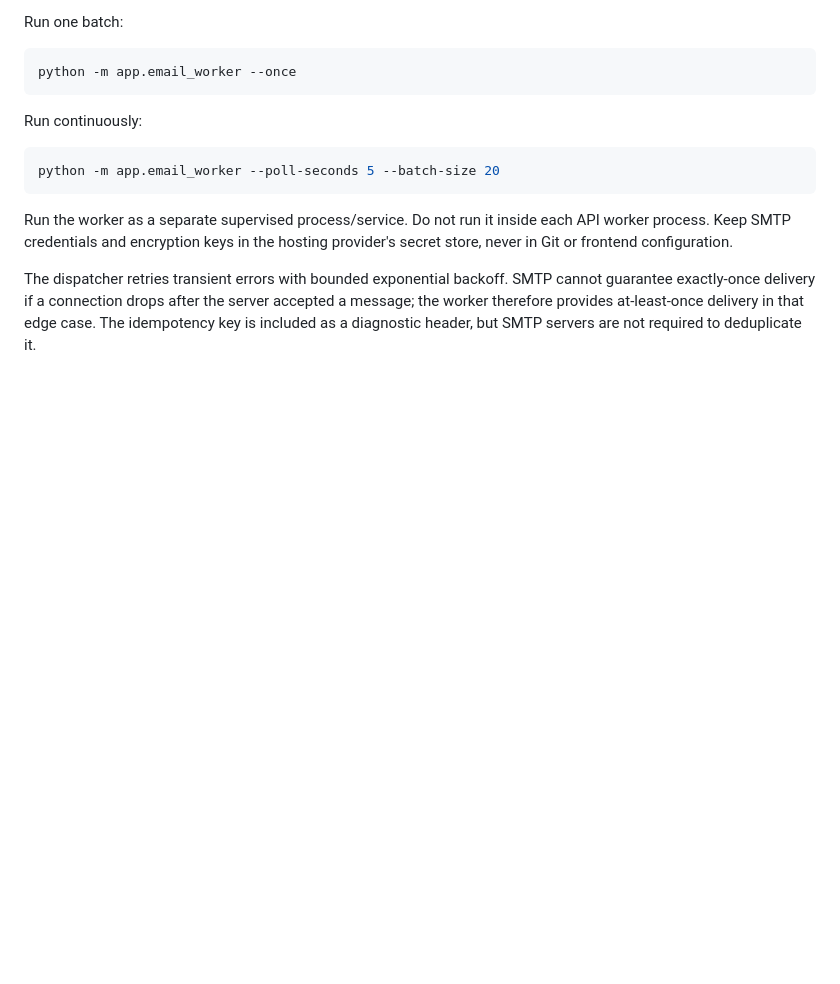
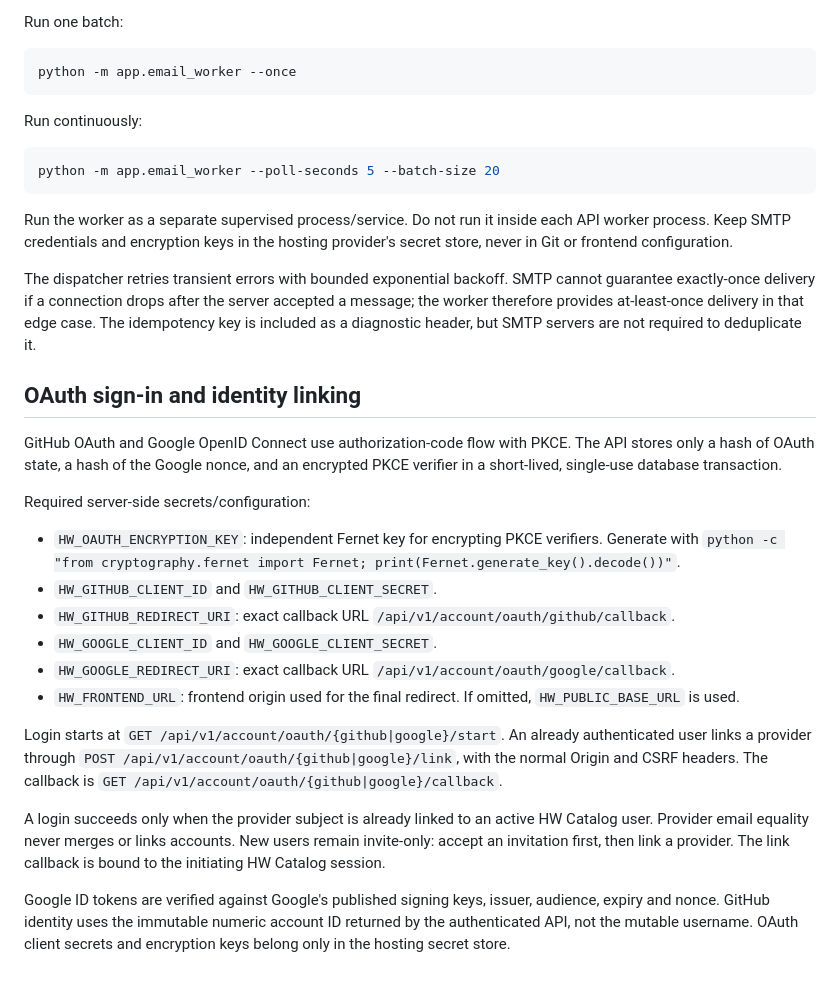
Before and after one commit to JohnyKiska/hotwheels, a Markdown page: backend/README.md, the part around the change. Drawn GitHub-style; blank space fills up the shorter version.

Commit message:
Document GitHub and Google OAuth configuration

```diff
--- a/backend/README.md
+++ b/backend/README.md
@@ -140,3 +140,38 @@ SMTP cannot guarantee exactly-once delivery if a connection drops after the
 server accepted a message; the worker therefore provides at-least-once delivery
 in that edge case. The idempotency key is included as a diagnostic header, but
 SMTP servers are not required to deduplicate it.
+
+## OAuth sign-in and identity linking
+
+GitHub OAuth and Google OpenID Connect use authorization-code flow with PKCE.
+The API stores only a hash of OAuth state, a hash of the Google nonce, and an
+encrypted PKCE verifier in a short-lived, single-use database transaction.
+
+Required server-side secrets/configuration:
+
+- `HW_OAUTH_ENCRYPTION_KEY`: independent Fernet key for encrypting PKCE verifiers.
+  Generate with `python -c "from cryptography.fernet import Fernet; print(Fernet.generate_key().decode())"`.
+- `HW_GITHUB_CLIENT_ID` and `HW_GITHUB_CLIENT_SECRET`.
+- `HW_GITHUB_REDIRECT_URI`: exact callback URL
+  `/api/v1/account/oauth/github/callback`.
+- `HW_GOOGLE_CLIENT_ID` and `HW_GOOGLE_CLIENT_SECRET`.
+- `HW_GOOGLE_REDIRECT_URI`: exact callback URL
+  `/api/v1/account/oauth/google/callback`.
+- `HW_FRONTEND_URL`: frontend origin used for the final redirect. If omitted,
+  `HW_PUBLIC_BASE_URL` is used.
+
+Login starts at `GET /api/v1/account/oauth/{github|google}/start`.
+An already authenticated user links a provider through
+`POST /api/v1/account/oauth/{github|google}/link`, with the normal Origin and
+CSRF headers. The callback is
+`GET /api/v1/account/oauth/{github|google}/callback`.
+
+A login succeeds only when the provider subject is already linked to an active
+HW Catalog user. Provider email equality never merges or links accounts.
+New users remain invite-only: accept an invitation first, then link a provider.
+The link callback is bound to the initiating HW Catalog session.
+
+Google ID tokens are verified against Google's published signing keys, issuer,
+audience, expiry and nonce. GitHub identity uses the immutable numeric account
+ID returned by the authenticated API, not the mutable username. OAuth client
+secrets and encryption keys belong only in the hosting secret store.
```
